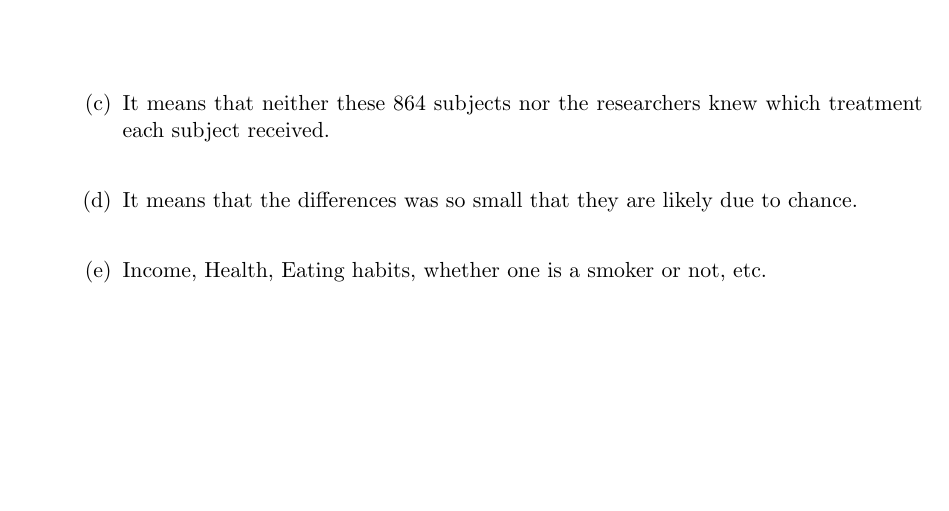
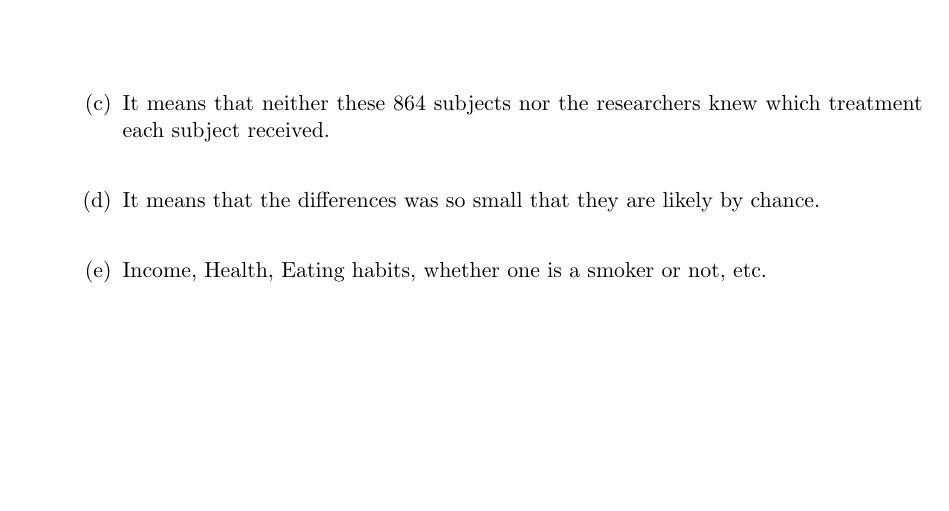
Before and after one commit to oniani/mathematics, a LaTeX problem sheet (Introduction to Statistics/Homework08/Homework08.tex): part of page 3 of 3, cut so that both start at the same text. Compiled offline with pdfLaTeX.

Commit message:
Update repository

```diff
--- a/Introduction to Statistics/Homework08/Homework08.tex
+++ b/Introduction to Statistics/Homework08/Homework08.tex
@@ -217,7 +217,7 @@ knew which treatment each subject received.
 \item[]
 
 \item[(d)]
-It means that the differences was so small that they are likely due to chance.
+It means that the differences was so small that they are likely by chance.
 
 \item[]
 
```
Also changed, not shown: Introduction to Statistics/Homework08/Homework08.pdf.
